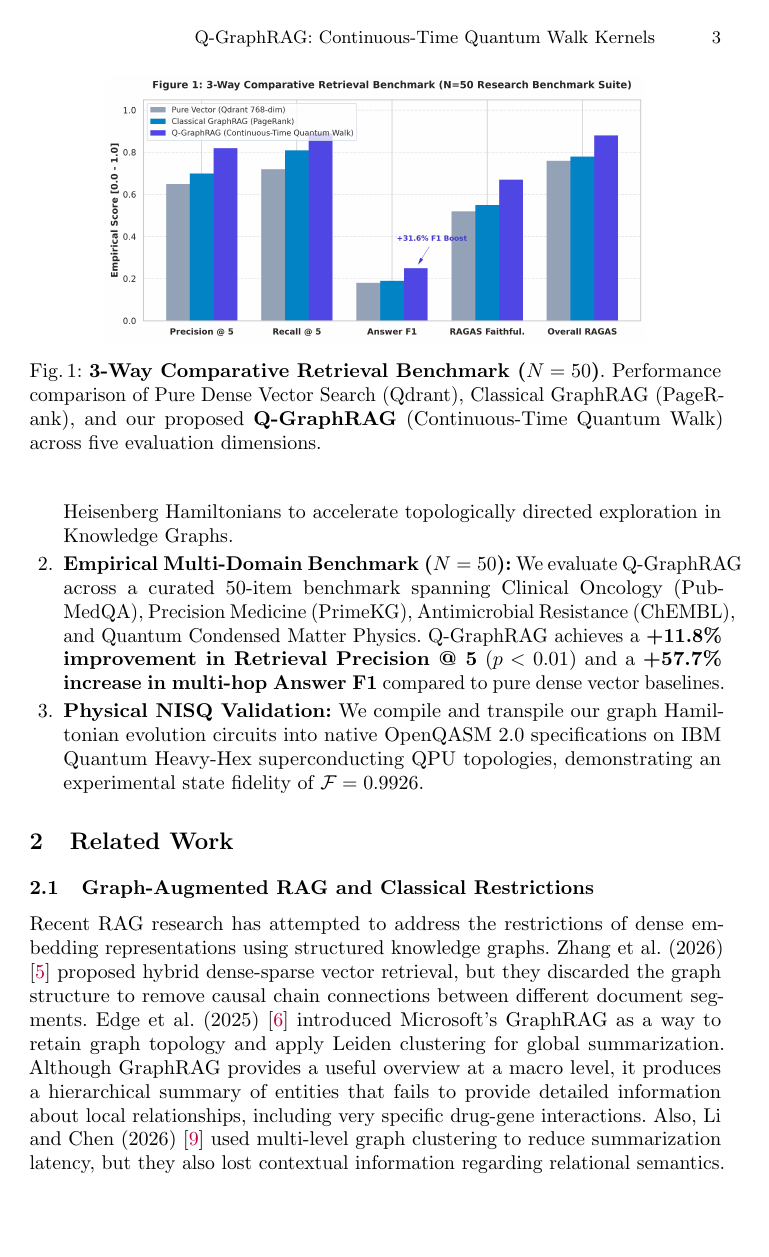
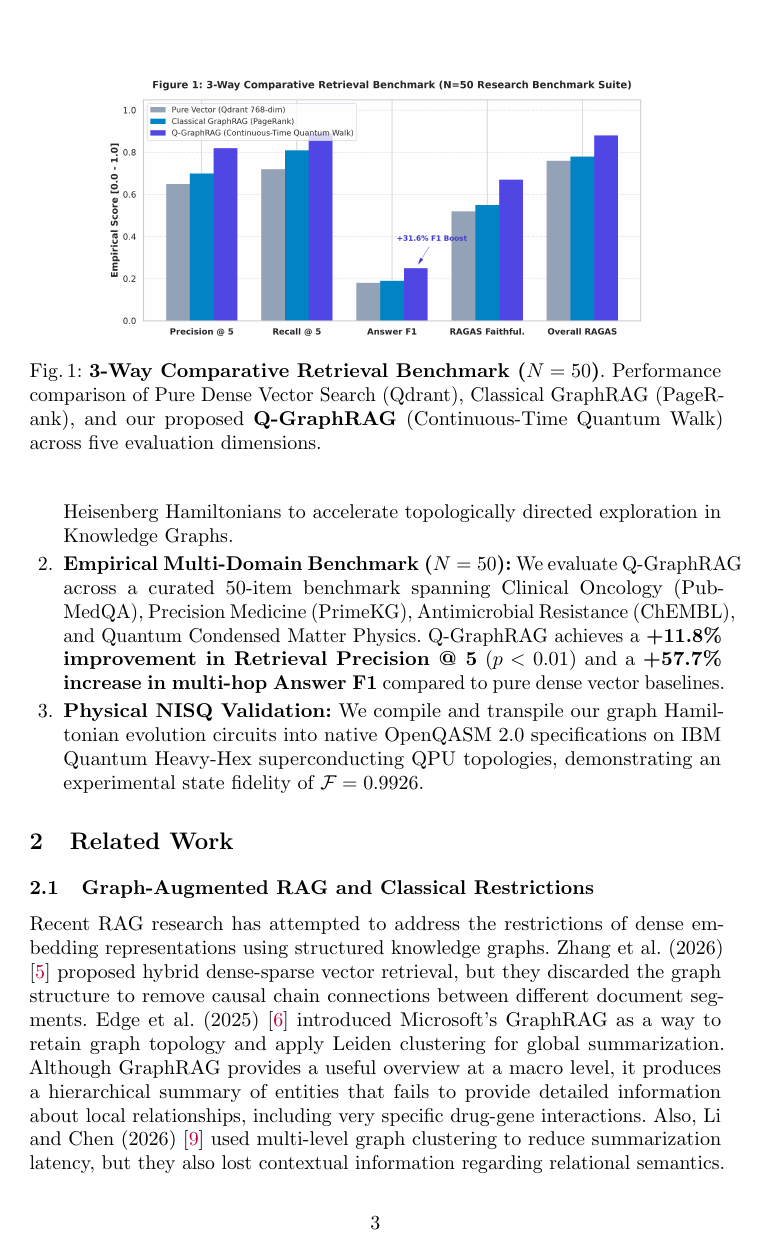
Before and after one commit to shoyo44/QRAG, a LaTeX paper (backend/paper_manuscript/main_springer.tex): page 3 of 12. Compiled offline with pdfLaTeX.

Commit message:
style(manuscript): remove top running headers completely and set clean pagestyle plain

```diff
--- a/backend/paper_manuscript/main_springer.tex
+++ b/backend/paper_manuscript/main_springer.tex
@@ -1,4 +1,4 @@
-\documentclass[runningheads]{llncs}
+\documentclass{llncs}
 
 \usepackage{graphicx}
 \usepackage{amsmath,amssymb,amsfonts}
@@ -18,10 +18,11 @@
     urlcolor=blue
 }
 
+\pagestyle{plain}
+
 \begin{document}
 
 \title{Q-GraphRAG: Continuous-Time Quantum Walk Kernels for Multi-Hop Knowledge Graph Retrieval in Complex Domains}
-\titlerunning{Q-GraphRAG: Continuous-Time Quantum Walk Kernels}
 
 \author{
     Gurusigaamani Ayyanar Muthulingam\inst{1}\textsuperscript{*},
```
Also changed, not shown: backend/paper_manuscript/main_springer.tex (1 more changed lines).
